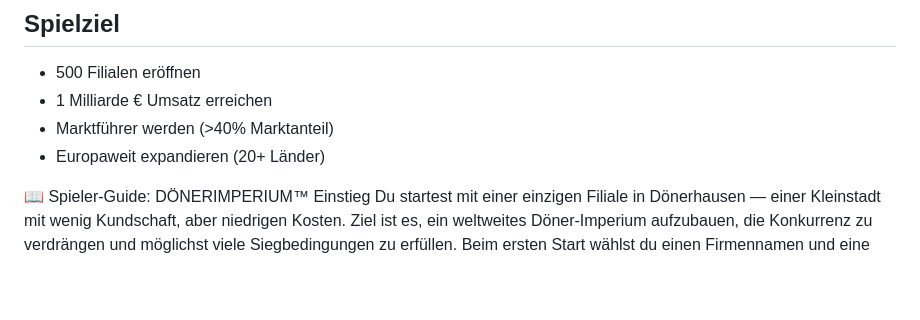
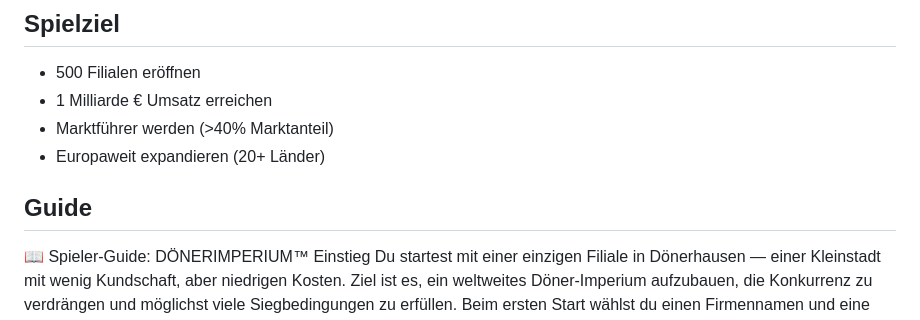
Before and after one commit to frankenbachphilipp-oss/Doenerimperium, a Markdown page: README.md, the part around the change. Drawn GitHub-style; blank space fills up the shorter version.

```diff
--- a/README.md
+++ b/README.md
@@ -11,6 +11,8 @@
 - Marktführer werden (>40% Marktanteil)
 - Europaweit expandieren (20+ Länder)
 
+
+## Guide
 📖 Spieler-Guide: DÖNERIMPERIUM™
 Einstieg
 Du startest mit einer einzigen Filiale in Dönerhausen — einer Kleinstadt mit wenig Kundschaft, aber niedrigen Kosten. Ziel ist es, ein weltweites Döner-Imperium aufzubauen, die Konkurrenz zu verdrängen und möglichst viele Siegbedingungen zu erfüllen.
```
